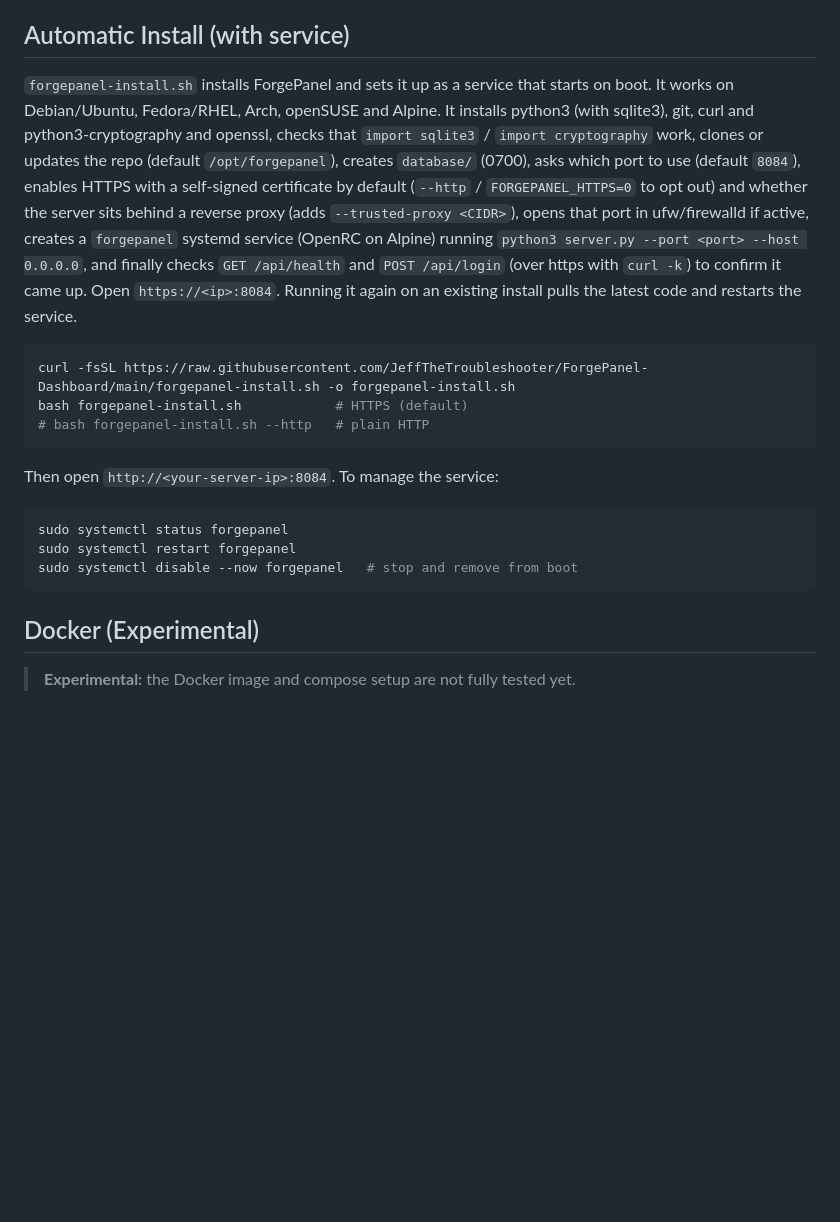
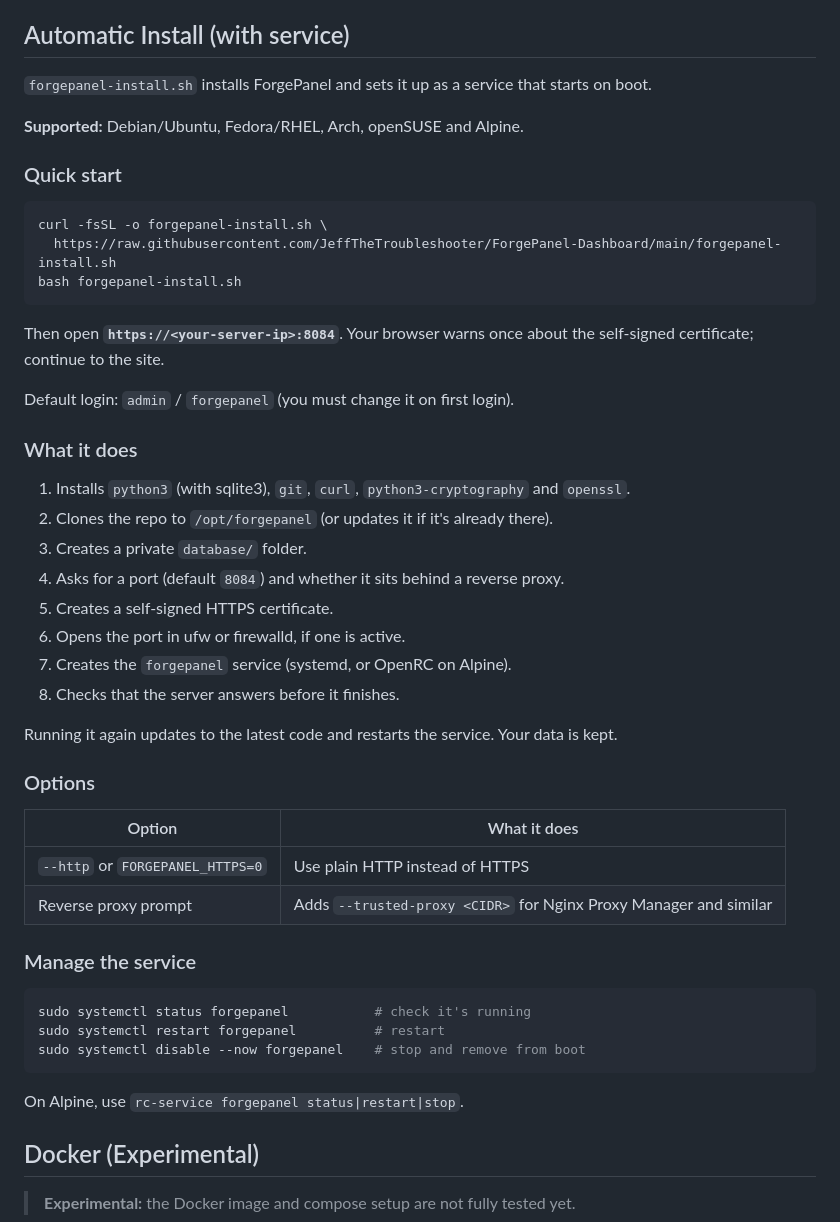
Before and after one commit to JeffTheTroubleshooter/ForgePanel-Dashboard, a Markdown page: README.md, the part around the change. Rendered like a GitHub page; blank space fills up the shorter version.

Commit message:
README: clean up Automatic Install section

````diff
--- a/README.md
+++ b/README.md
@@ -238,21 +238,51 @@ Older versions kept data in the browser. Before upgrading, open the old dashboar
 
 ## Automatic Install (with service)
 
-`forgepanel-install.sh` installs ForgePanel and sets it up as a service that starts on boot. It works on Debian/Ubuntu, Fedora/RHEL, Arch, openSUSE and Alpine. It installs python3 (with sqlite3), git, curl and python3-cryptography and openssl, checks that `import sqlite3` / `import cryptography` work, clones or updates the repo (default `/opt/forgepanel`), creates `database/` (0700), asks which port to use (default `8084`), enables HTTPS with a self-signed certificate by default (`--http` / `FORGEPANEL_HTTPS=0` to opt out) and whether the server sits behind a reverse proxy (adds `--trusted-proxy <CIDR>`), opens that port in ufw/firewalld if active, creates a `forgepanel` systemd service (OpenRC on Alpine) running `python3 server.py --port <port> --host 0.0.0.0`, and finally checks `GET /api/health` and `POST /api/login` (over https with `curl -k`) to confirm it came up. Open `https://<ip>:8084`. Running it again on an existing install pulls the latest code and restarts the service.
+`forgepanel-install.sh` installs ForgePanel and sets it up as a service that starts on boot.
+
+**Supported:** Debian/Ubuntu, Fedora/RHEL, Arch, openSUSE and Alpine.
+
+### Quick start
 
 ```bash
-curl -fsSL https://raw.githubusercontent.com/JeffTheTroubleshooter/ForgePanel-Dashboard/main/forgepanel-install.sh -o forgepanel-install.sh
-bash forgepanel-install.sh            # HTTPS (default)
-# bash forgepanel-install.sh --http   # plain HTTP
+curl -fsSL -o forgepanel-install.sh \
+  https://raw.githubusercontent.com/JeffTheTroubleshooter/ForgePanel-Dashboard/main/forgepanel-install.sh
+bash forgepanel-install.sh
 ```
 
-Then open `http://<your-server-ip>:8084`. To manage the service:
+Then open **`https://<your-server-ip>:8084`**. Your browser warns once about the self-signed certificate; continue to the site.
+
+Default login: `admin` / `forgepanel` (you must change it on first login).
+
+### What it does
+
+1. Installs `python3` (with sqlite3), `git`, `curl`, `python3-cryptography` and `openssl`.
+2. Clones the repo to `/opt/forgepanel` (or updates it if it's already there).
+3. Creates a private `database/` folder.
+4. Asks for a port (default `8084`) and whether it sits behind a reverse proxy.
+5. Creates a self-signed HTTPS certificate.
+6. Opens the port in ufw or firewalld, if one is active.
+7. Creates the `forgepanel` service (systemd, or OpenRC on Alpine).
+8. Checks that the server answers before it finishes.
+
+Running it again updates to the latest code and restarts the service. Your data is kept.
+
+### Options
+
+| Option | What it does |
+|---|---|
+| `--http` or `FORGEPANEL_HTTPS=0` | Use plain HTTP instead of HTTPS |
+| Reverse proxy prompt | Adds `--trusted-proxy <CIDR>` for Nginx Proxy Manager and similar |
+
+### Manage the service
 
 ```bash
-sudo systemctl status forgepanel
-sudo systemctl restart forgepanel
-sudo systemctl disable --now forgepanel   # stop and remove from boot
+sudo systemctl status forgepanel           # check it's running
+sudo systemctl restart forgepanel          # restart
+sudo systemctl disable --now forgepanel    # stop and remove from boot
 ```
+
+On Alpine, use `rc-service forgepanel status|restart|stop`.
 
 ## Docker (Experimental)
 
````
